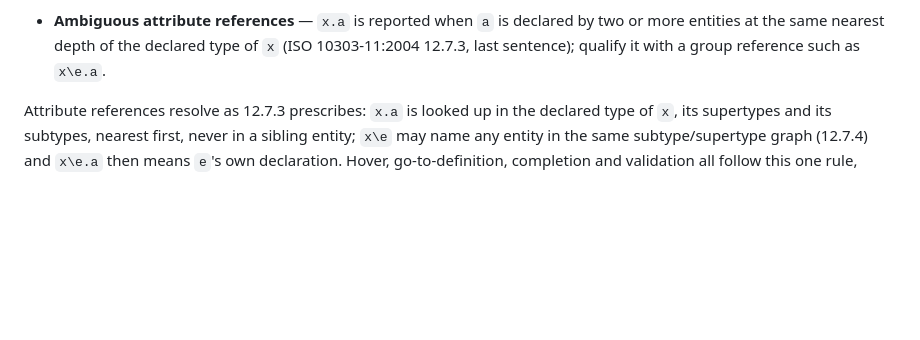
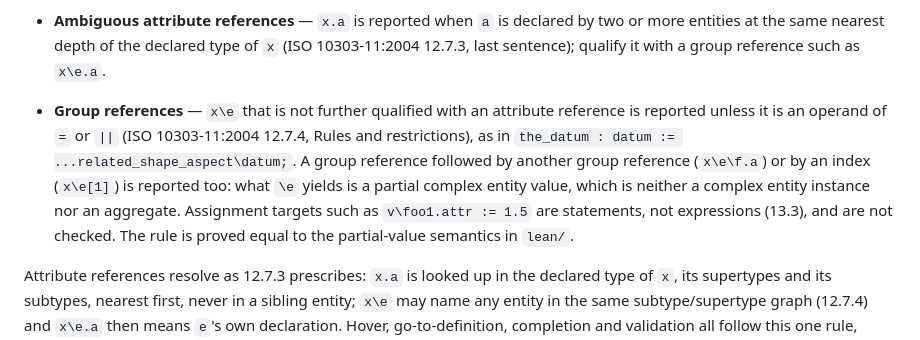
Before and after one commit to TRThurman/EXPRESSsuite, a Markdown page: README.md, the part around the change. Rendered like a GitHub page; blank space fills up the shorter version.

```diff
--- a/README.md
+++ b/README.md
@@ -109,6 +109,16 @@ standard VS Code **Problems** view:
   by two or more entities at the same nearest depth of the declared type of
   `x` (ISO 10303-11:2004 12.7.3, last sentence); qualify it with a group
   reference such as `x\e.a`.
+- **Group references** — `x\e` that is not further qualified with an
+  attribute reference is reported unless it is an operand of `=` or `||`
+  (ISO 10303-11:2004 12.7.4, Rules and restrictions), as in
+  `the_datum : datum := ...related_shape_aspect\datum;`. A group reference
+  followed by another group reference (`x\e\f.a`) or by an index (`x\e[1]`)
+  is reported too: what `\e` yields is a partial complex entity value, which
+  is neither a complex entity instance nor an aggregate. Assignment targets
+  such as `v\foo1.attr := 1.5` are statements, not expressions (13.3), and are
+  not checked. The rule is proved equal to the partial-value semantics in
+  `lean/`.
 
 Attribute references resolve as 12.7.3 prescribes: `x.a` is looked up in the
 declared type of `x`, its supertypes and its subtypes, nearest first, never in
```
Also changed, not shown: CHANGELOG.md (+18 -0 lines).
